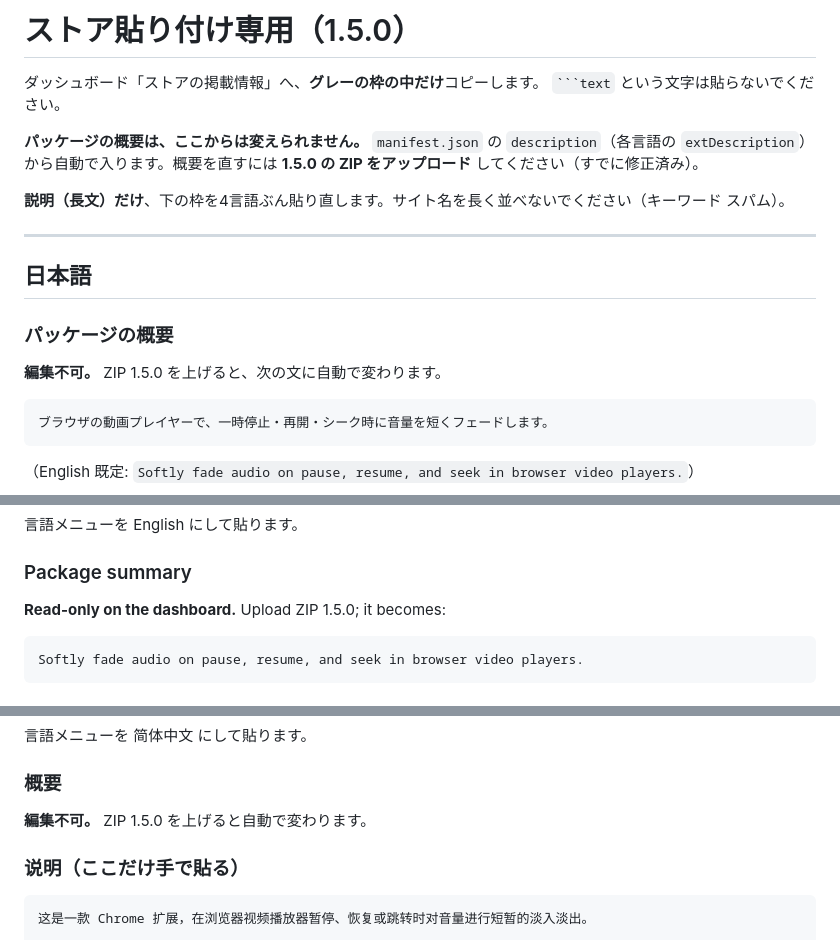
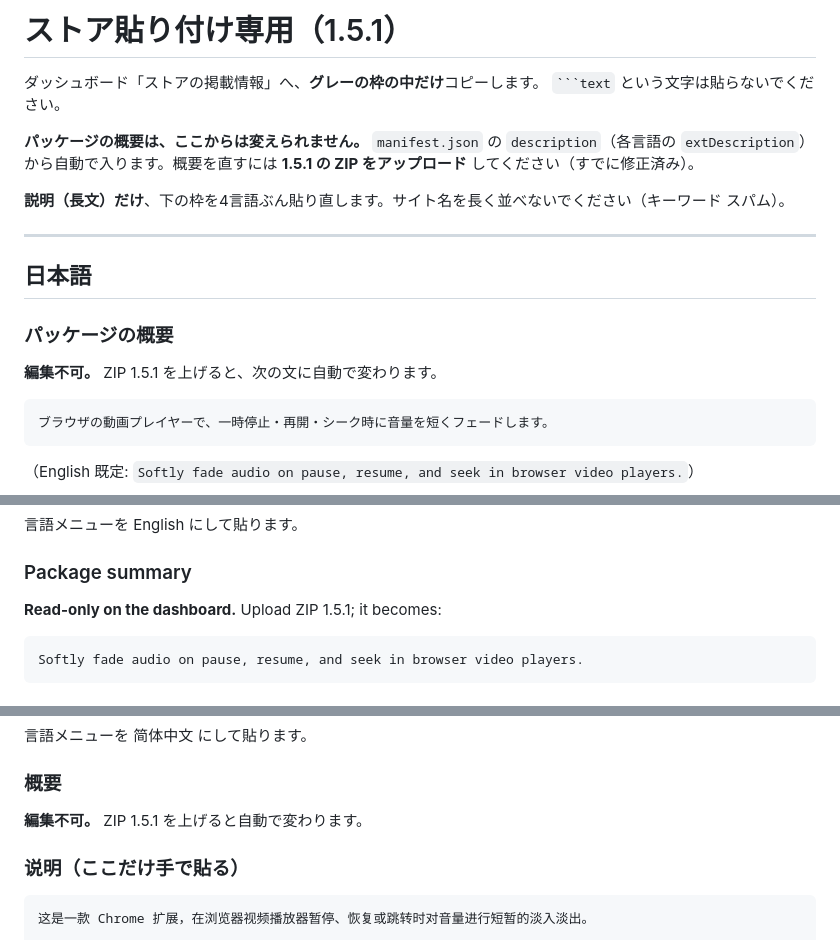
Before and after one commit to Blackphi6/pause-resume-audio-fade, a Markdown page: STORE_PASTE.md, 3 parts joined by grey strips. Rendered like a GitHub page.

````diff
--- a/STORE_PASTE.md
+++ b/STORE_PASTE.md
@@ -1,9 +1,9 @@
-# ストア貼り付け専用（1.5.0）
+# ストア貼り付け専用（1.5.1）
 
 ダッシュボード「ストアの掲載情報」へ、**グレーの枠の中だけ**コピーします。
 ` ```text ` という文字は貼らないでください。
 
-**パッケージの概要は、ここからは変えられません。** `manifest.json` の `description`（各言語の `extDescription`）から自動で入ります。概要を直すには **1.5.0 の ZIP をアップロード** してください（すでに修正済み）。
+**パッケージの概要は、ここからは変えられません。** `manifest.json` の `description`（各言語の `extDescription`）から自動で入ります。概要を直すには **1.5.1 の ZIP をアップロード** してください（すでに修正済み）。
 
 **説明（長文）だけ**、下の枠を4言語ぶん貼り直します。サイト名を長く並べないでください（キーワード スパム）。
 
@@ -13,7 +13,7 @@
 
 ### パッケージの概要
 
-**編集不可。** ZIP 1.5.0 を上げると、次の文に自動で変わります。
+**編集不可。** ZIP 1.5.1 を上げると、次の文に自動で変わります。
 
 ```text
 ブラウザの動画プレイヤーで、一時停止・再開・シーク時に音量を短くフェードします。
@@ -98,7 +98,7 @@
 
 ### Package summary
 
-**Read-only on the dashboard.** Upload ZIP 1.5.0; it becomes:
+**Read-only on the dashboard.** Upload ZIP 1.5.1; it becomes:
 
 ```text
 Softly fade audio on pause, resume, and seek in browser video players.
@@ -179,7 +179,7 @@ This extension is an independent project and is not an official product of any s
 
 ### 概要
 
-**編集不可。** ZIP 1.5.0 を上げると自動で変わります。
+**編集不可。** ZIP 1.5.1 を上げると自動で変わります。
 
 ### 说明（ここだけ手で貼る）
 
````
Also changed, not shown: other parts of STORE_PASTE.md (+1 -1 lines), STORE_LISTING.md (+5 -5 lines).
